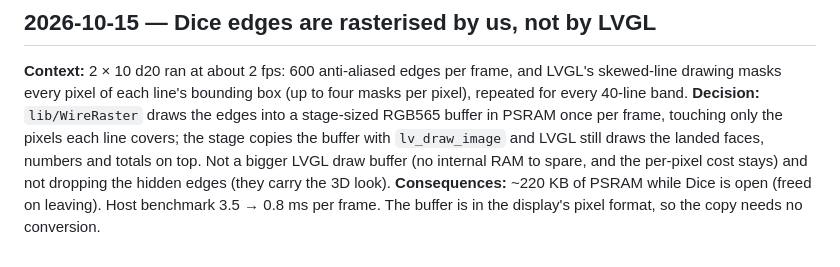
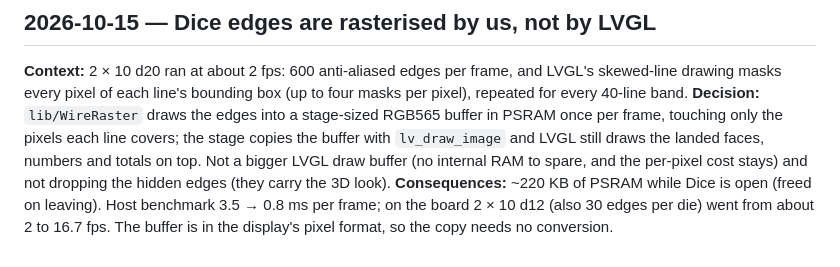
Before and after one commit to EbrithilNogare/ESP32-AMOLED, a Markdown page: docs/DECISIONS.md, the part around the change. Drawn GitHub-style.

Commit message:
Record the dice frame rate measured on the board

```diff
--- a/docs/DECISIONS.md
+++ b/docs/DECISIONS.md
@@ -334,5 +334,6 @@ landed faces, numbers and totals on top. Not a bigger LVGL draw buffer (no
 internal RAM to spare, and the per-pixel cost stays) and not dropping the
 hidden edges (they carry the 3D look).
 **Consequences:** ~220 KB of PSRAM while Dice is open (freed on leaving).
-Host benchmark 3.5 → 0.8 ms per frame. The buffer is in the display's pixel
-format, so the copy needs no conversion.
+Host benchmark 3.5 → 0.8 ms per frame; on the board 2 × 10 d12 (also 30
+edges per die) went from about 2 to 16.7 fps. The buffer is in the display's
+pixel format, so the copy needs no conversion.
```
